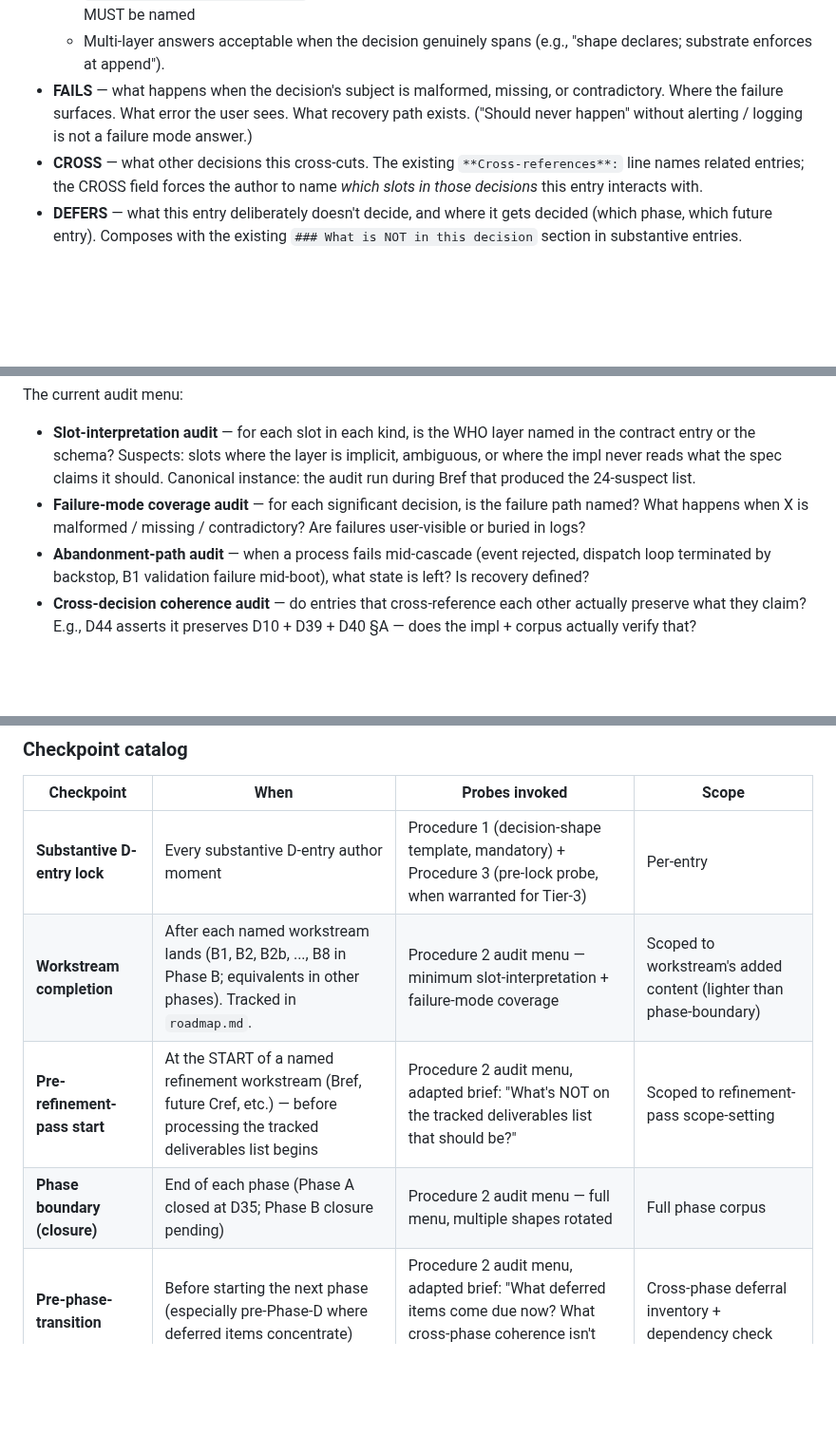
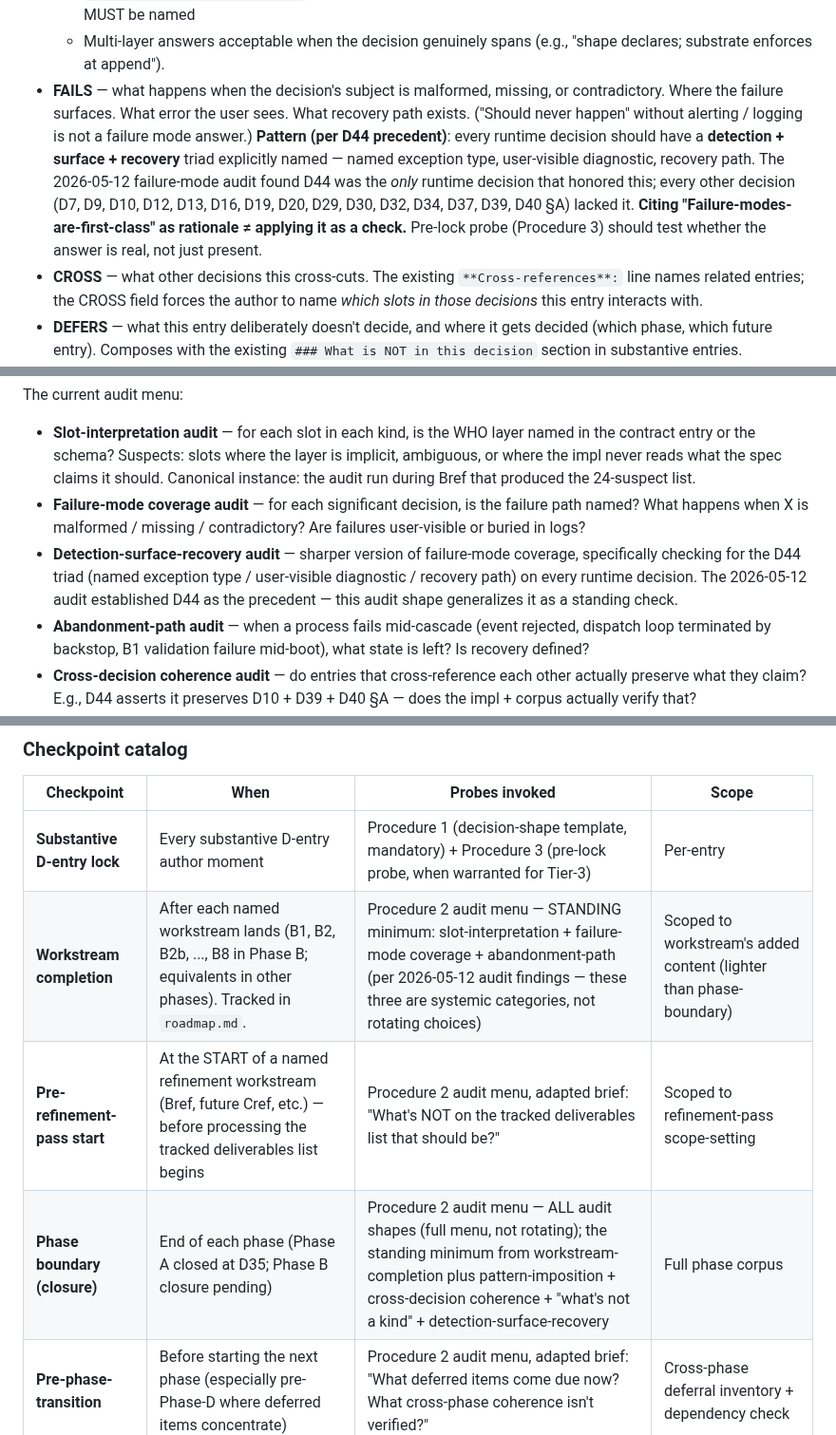
Before and after one commit to Gunther-Schulz/ai-bureau, a Markdown page: fresh-plan/probing.md, 3 parts joined by grey strips. Shown at 95% size. Drawn GitHub-style; blank space fills up the shorter version.

Commit message:
fresh-plan: probing.md — 5 amendments motivated by 2026-05-12 failure-mode + abandonment-path audit
Audit (c) ran second non-original probe (combined failure-mode coverage +
abandonment-path) and produced 33 SUSPECT findings on ~38 audited
surface — more findings per surface than slot-interpretation's 24-of-78.
Audit explicitly recommended these become standing checkpoints, not
one-off Bref runs. Cross-category overlap (same decisions SUSPECT in
both probes) indicates systemic underlying pattern, not isolated gaps.

Five amendments:

1. FAILS field strengthened (Procedure 1) — adds D44 triad pattern
   (detection + surface + recovery) as the precedent every runtime
   decision should honor. Names the "discipline-cited-as-rationale-vs-
   actually-applied" failure mode the audit surfaced (D44 was the
   only runtime decision honoring "Failure-modes-are-first-class").

2. New audit shape: detection-surface-recovery audit. Sharper version
   of failure-mode coverage specifically checking for the D44 triad on
   every runtime decision. Generalizes D44's precedent as standing check.

3. Checkpoint cadence updated:
   - Workstream-completion: STANDING minimum is now slot-interpretation +
     failure-mode coverage + abandonment-path (not rotating).
   - Phase-boundary: ALL audit shapes (full menu, not rotating); standing
     minimum plus pattern-imposition + cross-decision coherence + "what's
     not a kind" + detection-surface-recovery.

4. Acknowledged limits — empirical calibration data point added: the
   discipline catches more than initial calibration suggested. 33 SUSPECT
   on smaller surface than slot-interpretation's 24-of-78. Cross-category
   overlap reveals systemic pattern.

5. Evolution rules — track audit findings count over time. Increasing
   findings = discipline gap not closing (escalate); decreasing findings =
   discipline being internalized (reduce frequency). Empirical input
   from 2026-05-12 audits cited.

Composes with the bounded-fill plan revision (pending next session):
the audit's "process by pattern not by suspect" recommendation pairs
with these probing.md amendments — the discipline now codifies the
pattern (D44 triad as standing check) so processing-by-suspect can be
replaced with processing-by-pattern at the lock level.

```diff
--- a/fresh-plan/probing.md
+++ b/fresh-plan/probing.md
@@ -40,7 +40,7 @@ The framing fields (named in the entry text, not necessarily as separate section
   - `opaque (documentary)` — not consumed at runtime; serves as documentation / metadata for downstream tools / auditors
   - `deferred (named target phase)` — interpretation explicitly deferred to a future phase; the target phase MUST be named
   - Multi-layer answers acceptable when the decision genuinely spans (e.g., "shape declares; substrate enforces at append").
-- **FAILS** — what happens when the decision's subject is malformed, missing, or contradictory. Where the failure surfaces. What error the user sees. What recovery path exists. ("Should never happen" without alerting / logging is not a failure mode answer.)
+- **FAILS** — what happens when the decision's subject is malformed, missing, or contradictory. Where the failure surfaces. What error the user sees. What recovery path exists. ("Should never happen" without alerting / logging is not a failure mode answer.) **Pattern (per D44 precedent)**: every runtime decision should have a **detection + surface + recovery** triad explicitly named — named exception type, user-visible diagnostic, recovery path. The 2026-05-12 failure-mode audit found D44 was the *only* runtime decision that honored this; every other decision (D7, D9, D10, D12, D13, D16, D19, D20, D29, D30, D32, D34, D37, D39, D40 §A) lacked it. **Citing "Failure-modes-are-first-class" as rationale ≠ applying it as a check.** Pre-lock probe (Procedure 3) should test whether the answer is real, not just present.
 - **CROSS** — what other decisions this cross-cuts. The existing `**Cross-references**:` line names related entries; the CROSS field forces the author to name *which slots in those decisions* this entry interacts with.
 - **DEFERS** — what this entry deliberately doesn't decide, and where it gets decided (which phase, which future entry). Composes with the existing `### What is NOT in this decision` section in substantive entries.
 
@@ -62,6 +62,7 @@ The current audit menu:
 
 - **Slot-interpretation audit** — for each slot in each kind, is the WHO layer named in the contract entry or the schema? Suspects: slots where the layer is implicit, ambiguous, or where the impl never reads what the spec claims it should. Canonical instance: the audit run during Bref that produced the 24-suspect list.
 - **Failure-mode coverage audit** — for each significant decision, is the failure path named? What happens when X is malformed / missing / contradictory? Are failures user-visible or buried in logs?
+- **Detection-surface-recovery audit** — sharper version of failure-mode coverage, specifically checking for the D44 triad (named exception type / user-visible diagnostic / recovery path) on every runtime decision. The 2026-05-12 audit established D44 as the precedent — this audit shape generalizes it as a standing check.
 - **Abandonment-path audit** — when a process fails mid-cascade (event rejected, dispatch loop terminated by backstop, B1 validation failure mid-boot), what state is left? Is recovery defined?
 - **Cross-decision coherence audit** — do entries that cross-reference each other actually preserve what they claim? E.g., D44 asserts it preserves D10 + D39 + D40 §A — does the impl + corpus actually verify that?
 - **Pattern-imposition audit** — for entries that follow a structural precedent (supersedes-shaped, kind-contract-shaped, refinement-shaped), examine whether the precedent's logic genuinely fit each case or whether the pattern was applied because-it-was-the-pattern. Catches cases where consistency-of-shape silently imposed constraints that shouldn't apply.
@@ -130,9 +131,9 @@ Checkpoints accumulate as new ones prove valuable. Per the discipline's evolutio
 | Checkpoint | When | Probes invoked | Scope |
 |---|---|---|---|
 | **Substantive D-entry lock** | Every substantive D-entry author moment | Procedure 1 (decision-shape template, mandatory) + Procedure 3 (pre-lock probe, when warranted for Tier-3) | Per-entry |
-| **Workstream completion** | After each named workstream lands (B1, B2, B2b, ..., B8 in Phase B; equivalents in other phases). Tracked in `roadmap.md`. | Procedure 2 audit menu — minimum slot-interpretation + failure-mode coverage | Scoped to workstream's added content (lighter than phase-boundary) |
+| **Workstream completion** | After each named workstream lands (B1, B2, B2b, ..., B8 in Phase B; equivalents in other phases). Tracked in `roadmap.md`. | Procedure 2 audit menu — STANDING minimum: slot-interpretation + failure-mode coverage + abandonment-path (per 2026-05-12 audit findings — these three are systemic categories, not rotating choices) | Scoped to workstream's added content (lighter than phase-boundary) |
 | **Pre-refinement-pass start** | At the START of a named refinement workstream (Bref, future Cref, etc.) — before processing the tracked deliverables list begins | Procedure 2 audit menu, adapted brief: "What's NOT on the tracked deliverables list that should be?" | Scoped to refinement-pass scope-setting |
-| **Phase boundary (closure)** | End of each phase (Phase A closed at D35; Phase B closure pending) | Procedure 2 audit menu — full menu, multiple shapes rotated | Full phase corpus |
+| **Phase boundary (closure)** | End of each phase (Phase A closed at D35; Phase B closure pending) | Procedure 2 audit menu — ALL audit shapes (full menu, not rotating); the standing minimum from workstream-completion plus pattern-imposition + cross-decision coherence + "what's not a kind" + detection-surface-recovery | Full phase corpus |
 | **Pre-phase-transition** | Before starting the next phase (especially pre-Phase-D where deferred items concentrate) | Procedure 2 audit menu, adapted brief: "What deferred items come due now? What cross-phase coherence isn't verified?" | Cross-phase deferral inventory + dependency check |
 | **Mid-cycle exploratory** | ~Every 10 sessions or 10 substantive D-entries | Procedure 4 (mid-cycle exploratory dispatch) | Pure exploration; no specific question |
 | **Cross-cutting artifact change** | When introducing / modifying a cross-cutting artifact (workspace manifest, event sequence, worked example) | Procedure 5 (cross-decision artifact probe) | Per-artifact |
```
Also changed, not shown: other parts of fresh-plan/probing.md (+3 -0 lines).
